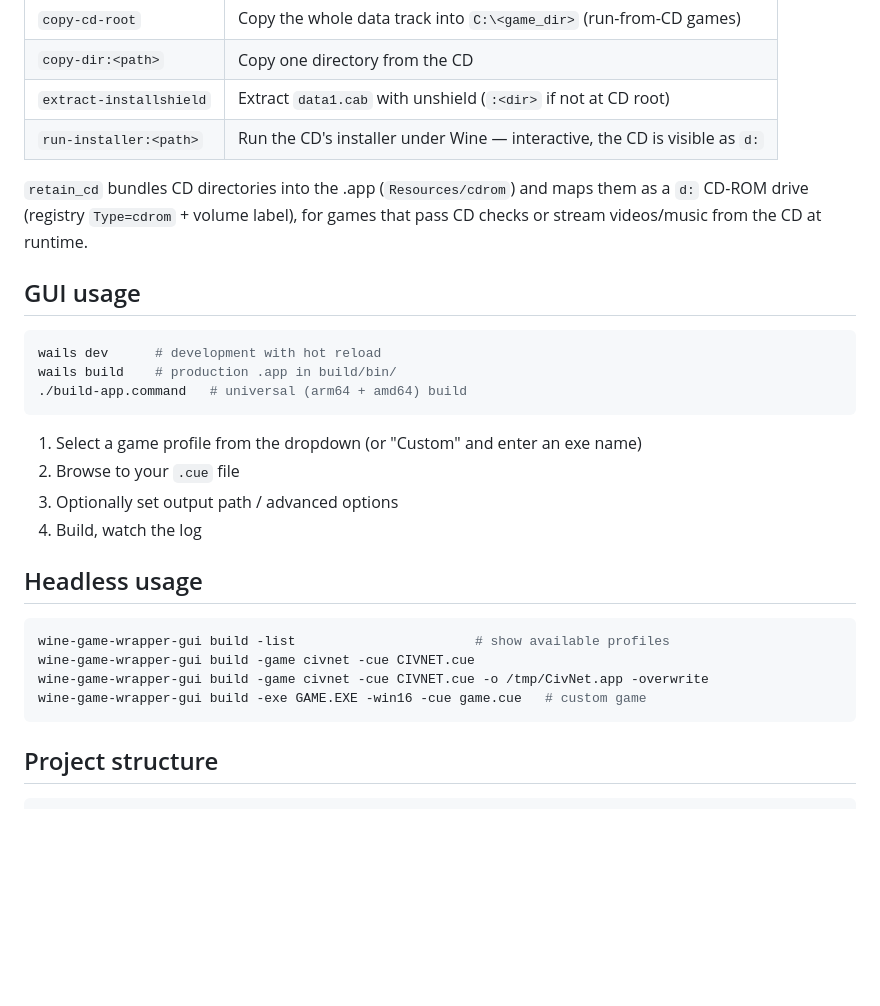
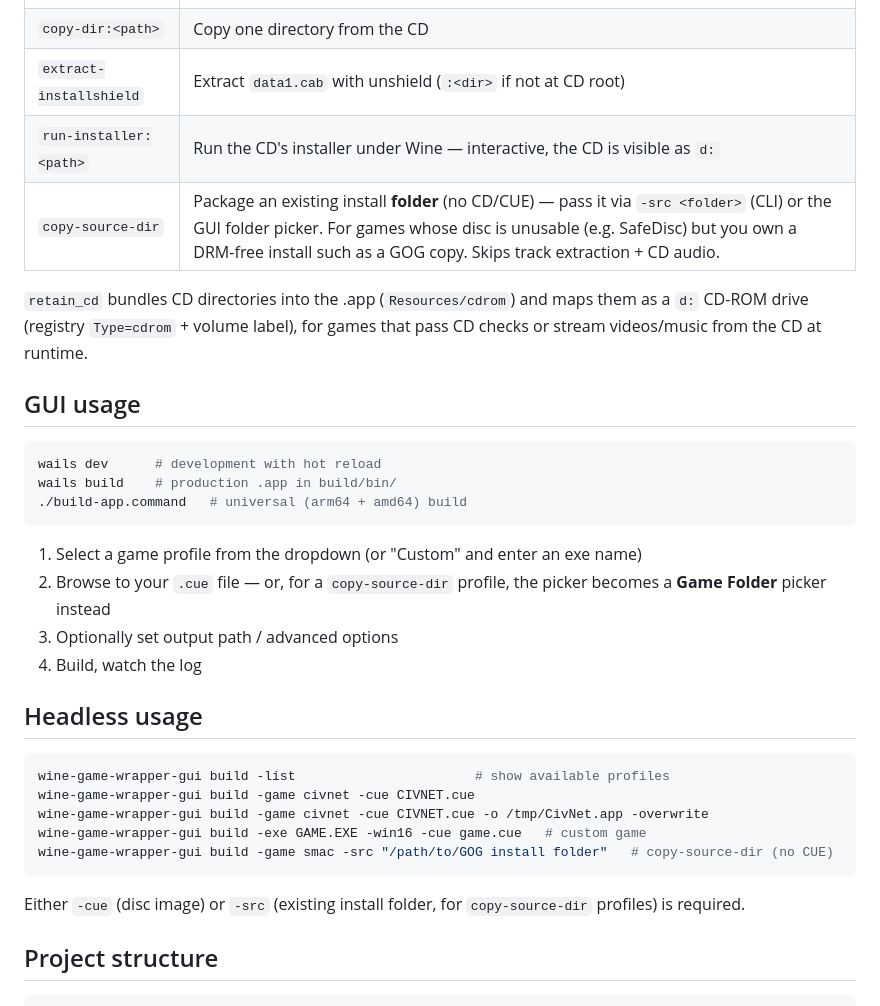
Before and after one commit to jowtron/wine-game-wrapper-gui, a Markdown page: README.md, the part around the change. GitHub-like rendering; blank space fills up the shorter version.

````diff
--- a/README.md
+++ b/README.md
@@ -59,6 +59,7 @@ to = "num7"
 | `copy-dir:<path>` | Copy one directory from the CD |
 | `extract-installshield` | Extract `data1.cab` with unshield (`:<dir>` if not at CD root) |
 | `run-installer:<path>` | Run the CD's installer under Wine — interactive, the CD is visible as `d:` |
+| `copy-source-dir` | Package an existing install **folder** (no CD/CUE) — pass it via `-src <folder>` (CLI) or the GUI folder picker. For games whose disc is unusable (e.g. SafeDisc) but you own a DRM-free install such as a GOG copy. Skips track extraction + CD audio. |
 
 `retain_cd` bundles CD directories into the .app (`Resources/cdrom`) and maps them as a `d:` CD-ROM drive (registry `Type=cdrom` + volume label), for games that pass CD checks or stream videos/music from the CD at runtime.
 
@@ -71,7 +72,8 @@ wails build    # production .app in build/bin/
 ```
 
 1. Select a game profile from the dropdown (or "Custom" and enter an exe name)
-2. Browse to your `.cue` file
+2. Browse to your `.cue` file — or, for a `copy-source-dir` profile, the picker
+   becomes a **Game Folder** picker instead
 3. Optionally set output path / advanced options
 4. Build, watch the log
 
@@ -82,7 +84,11 @@ wine-game-wrapper-gui build -list                       # show available profile
 wine-game-wrapper-gui build -game civnet -cue CIVNET.cue
 wine-game-wrapper-gui build -game civnet -cue CIVNET.cue -o /tmp/CivNet.app -overwrite
 wine-game-wrapper-gui build -exe GAME.EXE -win16 -cue game.cue   # custom game
+wine-game-wrapper-gui build -game smac -src "/path/to/GOG install folder"   # copy-source-dir (no CUE)
 ```
+
+Either `-cue` (disc image) or `-src` (existing install folder, for
+`copy-source-dir` profiles) is required.
 
 ## Project structure
 
````
Also changed, not shown: TODO-civ2-polish.md (+4 -2 lines).
